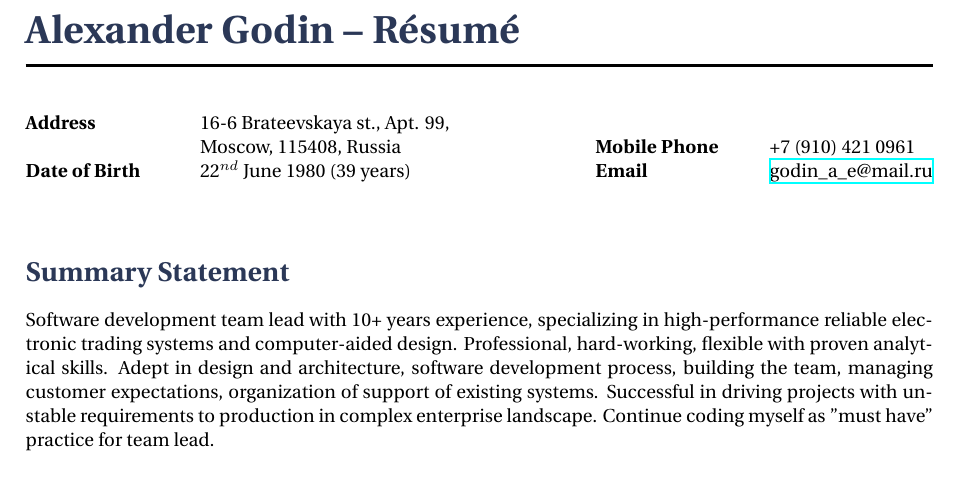
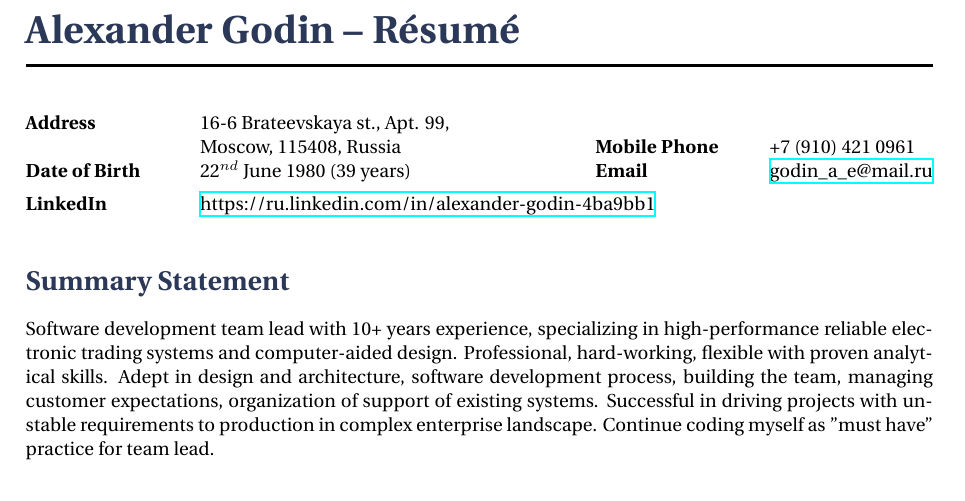
Before and after one commit to godiale/resume, a LaTeX CV (wilson_resume/godin.tex): part of page 1 of 4, cut so that both start at the same text. Compiled offline with XeLaTeX.

Commit message:
LinkedIn reference

```diff
--- a/wilson_resume/godin.tex
+++ b/wilson_resume/godin.tex
@@ -49,19 +49,25 @@
 
 %------------------------------------------------
 
-\parbox{0.5\textwidth}{ % First block
+\parbox{0.5\textwidth}{
 \begin{tabbing} % Enables tabbing
 \hspace{3cm} \= \hspace{4cm} \= \kill % Spacing within the block
 {\bf Address} \> 16-6 Brateevskaya st., Apt. 99, \\ % Address line 1
 \> Moscow, 115408, Russia \\ % Address line 2
 {\bf Date of Birth} \> 22$^{nd}$ June 1980 (\myage\ years)\\ % Date of birth
 \end{tabbing}}
+\vspace{-10mm}
 \hfill
-\parbox{0.5\textwidth}{ % Second block
-\begin{tabbing} % Enables tabbing
+\parbox{0.5\textwidth}{
+\begin{tabbing}
 \hspace{3cm} \= \hspace{4cm} \= \kill % Spacing within the block
 {\bf Mobile Phone} \> +7 (910) 421 0961 \\ % Mobile phone
 {\bf Email} \> \href{mailto:godin\_a\_e@mail.ru}{godin\_a\_e@mail.ru}
+\end{tabbing}}
+\parbox{0.5\textwidth}{
+\begin{tabbing}
+\hspace{3cm} \= \hspace{4cm} \= \kill % Spacing within the block
+{\bf LinkedIn} \> \href{https://ru.linkedin.com/in/alexander-godin-4ba9bb1}{https://ru.linkedin.com/in/alexander-godin-4ba9bb1}
 \end{tabbing}}
 
 %----------------------------------------------------------------------------------------
```
